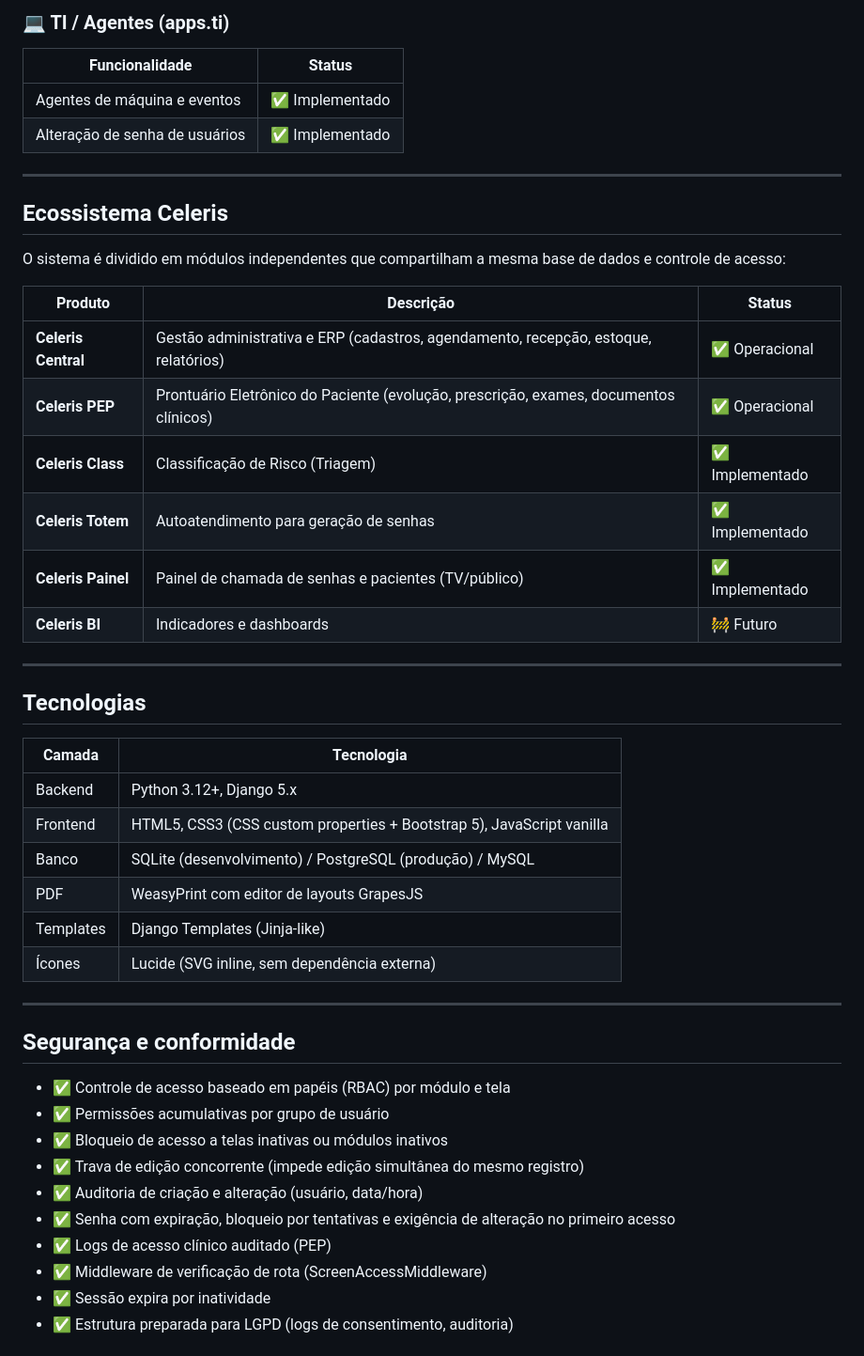
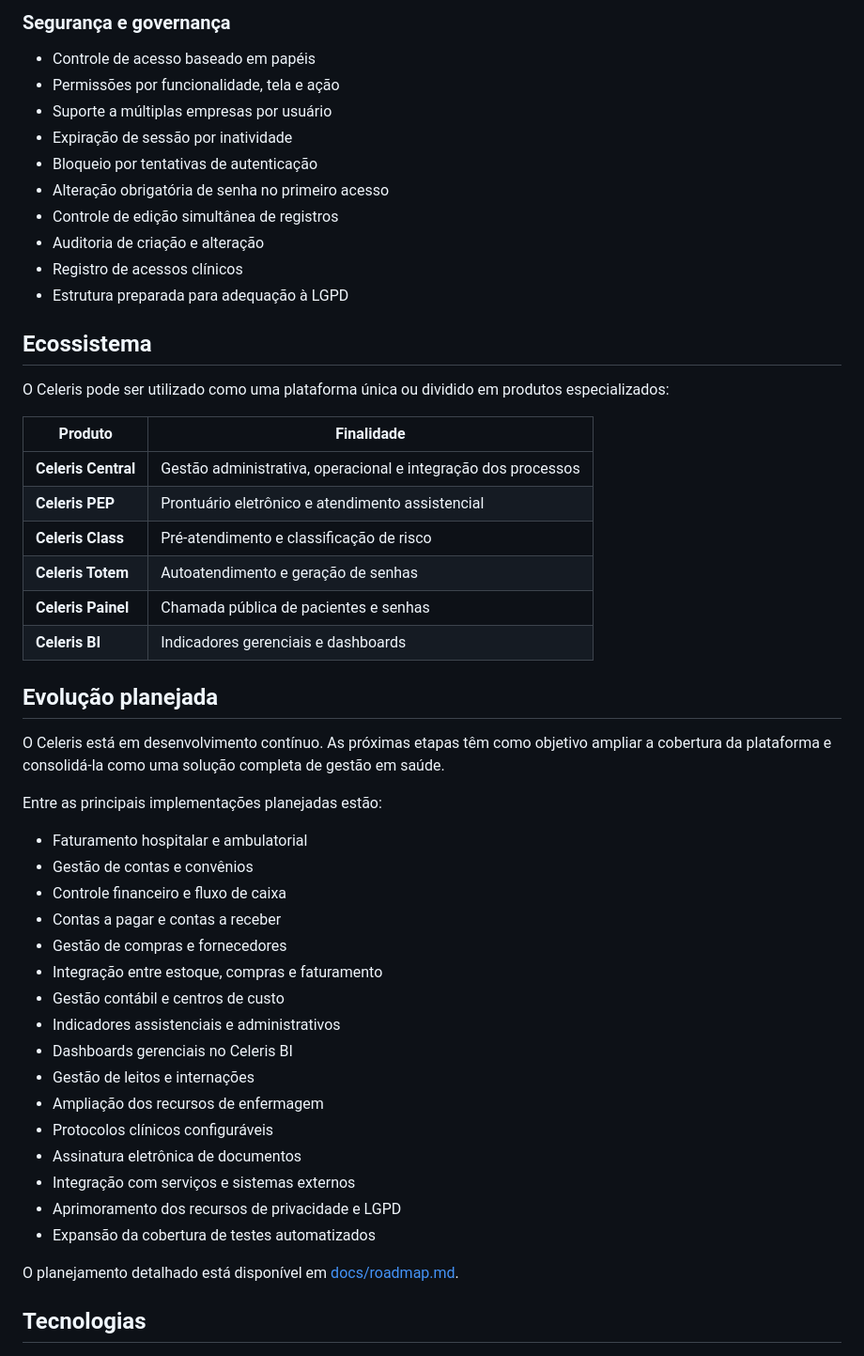
Before and after one commit to bjmvictor/Celeris, a Markdown page: README.md, the part around one of its changes. Shown at 94% size. GitHub-like rendering.

```diff
--- a/README.md
+++ b/README.md
@@ -91,51 +60,54 @@
 
-### 💻 TI / Agentes (apps.ti)
+### Segurança e governança
 
-| Funcionalidade | Status |
-|---|---|
-| Agentes de máquina e eventos | ✅ Implementado |
-| Alteração de senha de usuários | ✅ Implementado |
+* Controle de acesso baseado em papéis
+* Permissões por funcionalidade, tela e ação
+* Suporte a múltiplas empresas por usuário
+* Expiração de sessão por inatividade
+* Bloqueio por tentativas de autenticação
+* Alteração obrigatória de senha no primeiro acesso
+* Controle de edição simultânea de registros
+* Auditoria de criação e alteração
+* Registro de acessos clínicos
+* Estrutura preparada para adequação à LGPD
 
----
+## Ecossistema
 
-## Ecossistema Celeris
+O Celeris pode ser utilizado como uma plataforma única ou dividido em produtos especializados:
 
-O sistema é dividido em módulos independentes que compartilham a mesma base de dados e controle de acesso:
+| Produto             | Finalidade                                                    |
+| ------------------- | ------------------------------------------------------------- |
+| **Celeris Central** | Gestão administrativa, operacional e integração dos processos |
+| **Celeris PEP**     | Prontuário eletrônico e atendimento assistencial              |
+| **Celeris Class**   | Pré-atendimento e classificação de risco                      |
+| **Celeris Totem**   | Autoatendimento e geração de senhas                           |
+| **Celeris Painel**  | Chamada pública de pacientes e senhas                         |
+| **Celeris BI**      | Indicadores gerenciais e dashboards                           |
 
-| Produto | Descrição | Status |
-|---|---|---|
-| **Celeris Central** | Gestão administrativa e ERP (cadastros, agendamento, recepção, estoque, relatórios) | ✅ Operacional |
-| **Celeris PEP** | Prontuário Eletrônico do Paciente (evolução, prescrição, exames, documentos clínicos) | ✅ Operacional |
-| **Celeris Class** | Classificação de Risco (Triagem) | ✅ Implementado |
-| **Celeris Totem** | Autoatendimento para geração de senhas | ✅ Implementado |
-| **Celeris Painel** | Painel de chamada de senhas e pacientes (TV/público) | ✅ Implementado |
-| **Celeris BI** | Indicadores e dashboards | 🚧 Futuro |
+## Evolução planejada
 
----
+O Celeris está em desenvolvimento contínuo. As próximas etapas têm como objetivo ampliar a cobertura da plataforma e consolidá-la como uma solução completa de gestão em saúde.
+
+Entre as principais implementações planejadas estão:
+
+* Faturamento hospitalar e ambulatorial
+* Gestão de contas e convênios
+* Controle financeiro e fluxo de caixa
+* Contas a pagar e contas a receber
+* Gestão de compras e fornecedores
+* Integração entre estoque, compras e faturamento
+* Gestão contábil e centros de custo
+* Indicadores assistenciais e administrativos
+* Dashboards gerenciais no Celeris BI
+* Gestão de leitos e internações
+* Ampliação dos recursos de enfermagem
+* Protocolos clínicos configuráveis
+* Assinatura eletrônica de documentos
+* Integração com serviços e sistemas externos
+* Aprimoramento dos recursos de privacidade e LGPD
+* Expansão da cobertura de testes automatizados
+
+O planejamento detalhado está disponível em [docs/roadmap.md](docs/roadmap.md).
 
 ## Tecnologias
 
-| Camada | Tecnologia |
-|---|---|
-| Backend | Python 3.12+, Django 5.x |
-| Frontend | HTML5, CSS3 (CSS custom properties + Bootstrap 5), JavaScript vanilla |
-| Banco | SQLite (desenvolvimento) / PostgreSQL (produção) / MySQL |
-| PDF | WeasyPrint com editor de layouts GrapesJS |
-| Templates | Django Templates (Jinja-like) |
-| Ícones | Lucide (SVG inline, sem dependência externa) |
-
----
-
-## Segurança e conformidade
-
-- ✅ Controle de acesso baseado em papéis (RBAC) por módulo e tela
-- ✅ Permissões acumulativas por grupo de usuário
-- ✅ Bloqueio de acesso a telas inativas ou módulos inativos
-- ✅ Trava de edição concorrente (impede edição simultânea do mesmo registro)
-- ✅ Auditoria de criação e alteração (usuário, data/hora)
-- ✅ Senha com expiração, bloqueio por tentativas e exigência de alteração no primeiro acesso
-- ✅ Logs de acesso clínico auditado (PEP)
-- ✅ Middleware de verificação de rota (ScreenAccessMiddleware)
-- ✅ Sessão expira por inatividade
-- ✅ Estrutura preparada para LGPD (logs de consentimento, auditoria)
-
```
Also changed, not shown: other parts of README.md (+92 -118 lines).
